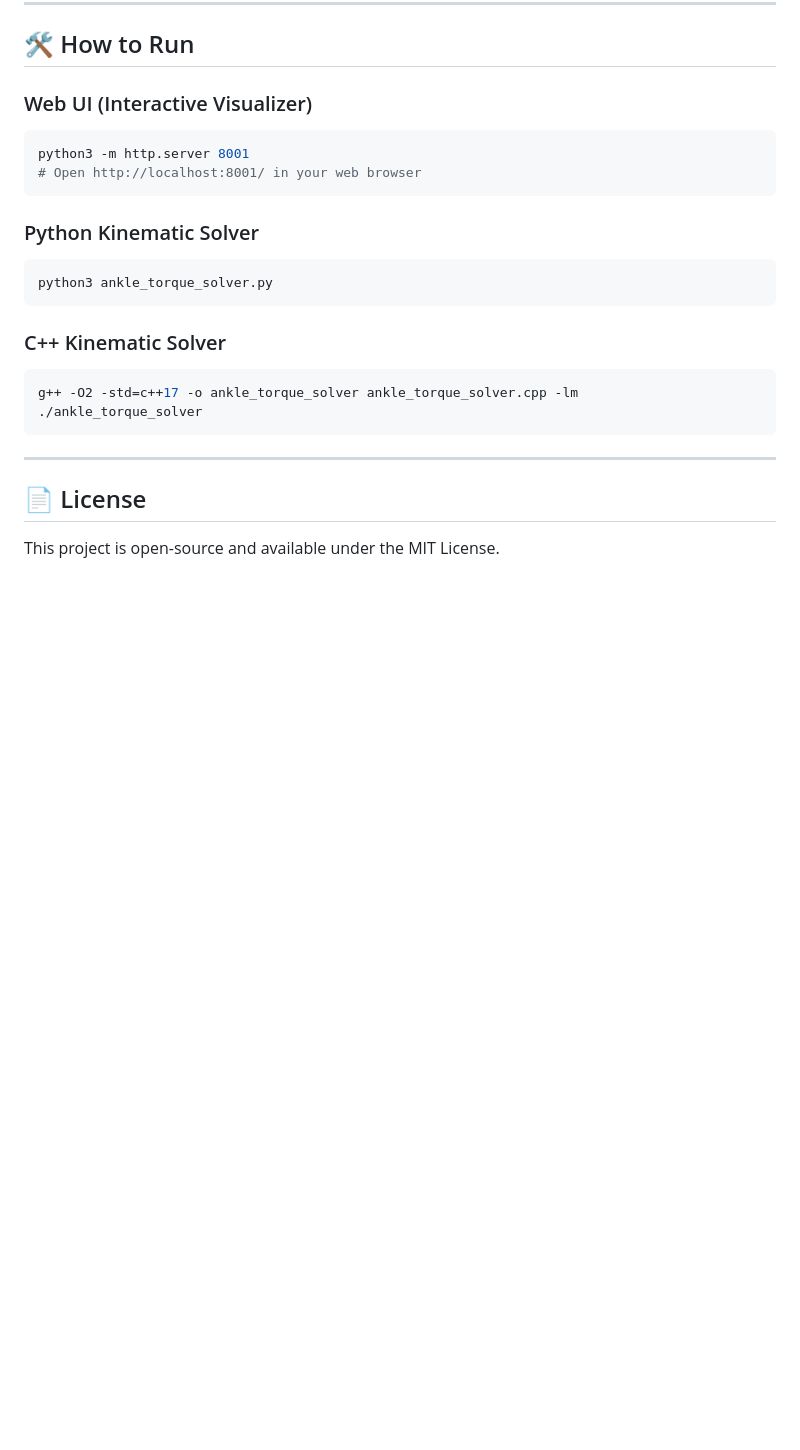
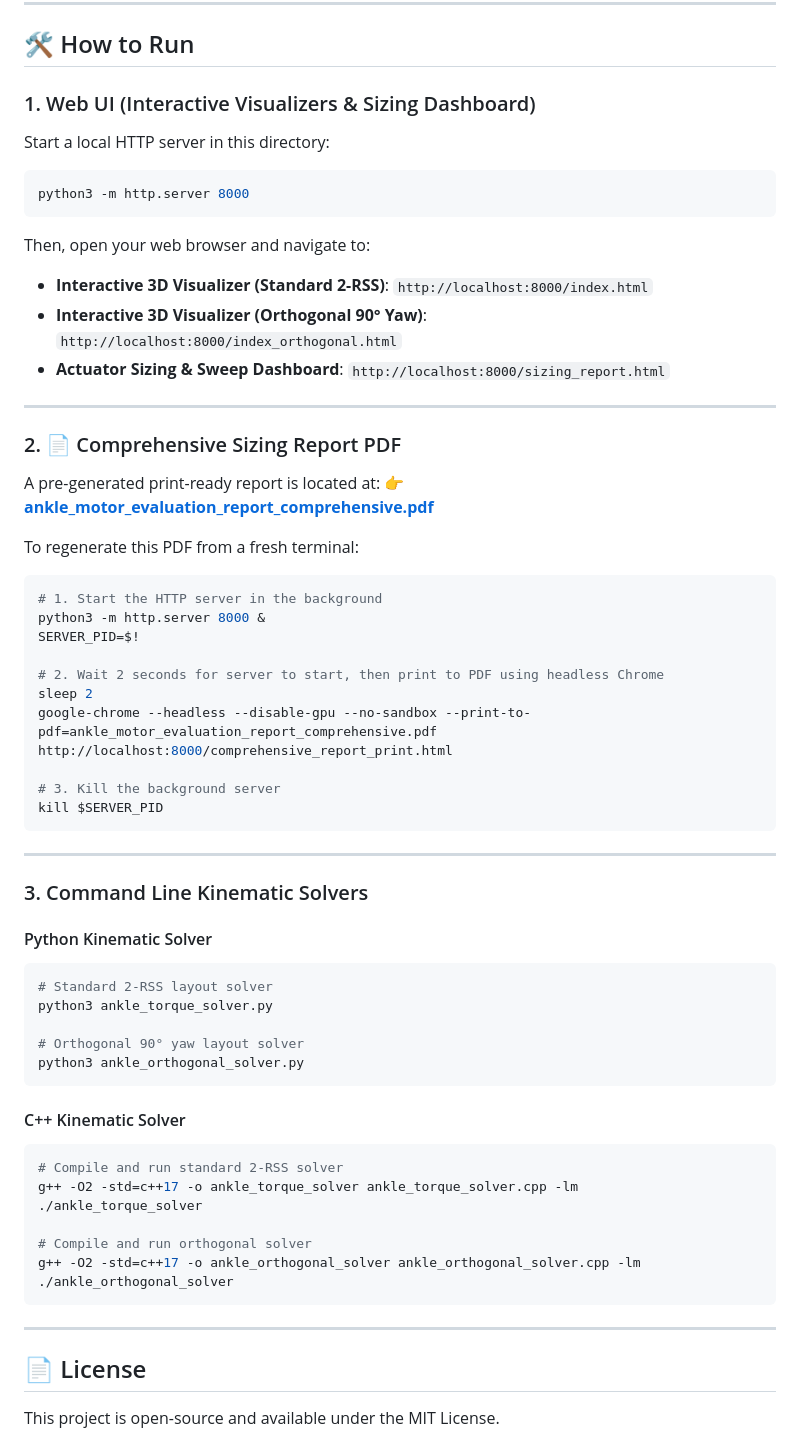
Before and after one commit to Charan-mdnl/2dof-parallel-ankle-motor-selector-and-torque-analyzer, a Markdown page: README.md, the part around the change. Rendered like a GitHub page; blank space fills up the shorter version.

Commit message:
Update README.md with clear instructions for running standard/orthogonal visualizers, sizing dashboard, and comprehensive report PDF location

````diff
--- a/README.md
+++ b/README.md
@@ -78,21 +78,58 @@ Static torque propagation uses the transpose of the Jacobian ($\boldsymbol{\tau}
 
 ## 🛠️ How to Run
 
-### Web UI (Interactive Visualizer)
+### 1. Web UI (Interactive Visualizers & Sizing Dashboard)
+Start a local HTTP server in this directory:
 ```bash
-python3 -m http.server 8001
-# Open http://localhost:8001/ in your web browser
+python3 -m http.server 8000
+```
+Then, open your web browser and navigate to:
+* **Interactive 3D Visualizer (Standard 2-RSS)**: `http://localhost:8000/index.html`
+* **Interactive 3D Visualizer (Orthogonal 90° Yaw)**: `http://localhost:8000/index_orthogonal.html`
+* **Actuator Sizing & Sweep Dashboard**: `http://localhost:8000/sizing_report.html`
+
+---
+
+### 2. 📄 Comprehensive Sizing Report PDF
+A pre-generated print-ready report is located at:
+👉 **[ankle_motor_evaluation_report_comprehensive.pdf](ankle_motor_evaluation_report_comprehensive.pdf)**
+
+To regenerate this PDF from a fresh terminal:
+```bash
+# 1. Start the HTTP server in the background
+python3 -m http.server 8000 &
+SERVER_PID=$!
+
+# 2. Wait 2 seconds for server to start, then print to PDF using headless Chrome
+sleep 2
+google-chrome --headless --disable-gpu --no-sandbox --print-to-pdf=ankle_motor_evaluation_report_comprehensive.pdf http://localhost:8000/comprehensive_report_print.html
+
+# 3. Kill the background server
+kill $SERVER_PID
 ```
 
-### Python Kinematic Solver
+---
+
+### 3. Command Line Kinematic Solvers
+
+#### Python Kinematic Solver
 ```bash
+# Standard 2-RSS layout solver
 python3 ankle_torque_solver.py
+
+# Orthogonal 90° yaw layout solver
+python3 ankle_orthogonal_solver.py
 ```
 
-### C++ Kinematic Solver
+#### C++ Kinematic Solver
 ```bash
+# Compile and run standard 2-RSS solver
 g++ -O2 -std=c++17 -o ankle_torque_solver ankle_torque_solver.cpp -lm
 ./ankle_torque_solver
+
+# Compile and run orthogonal solver
+g++ -O2 -std=c++17 -o ankle_orthogonal_solver ankle_orthogonal_solver.cpp -lm
+./ankle_orthogonal_solver
 ```
 
 ---
````
